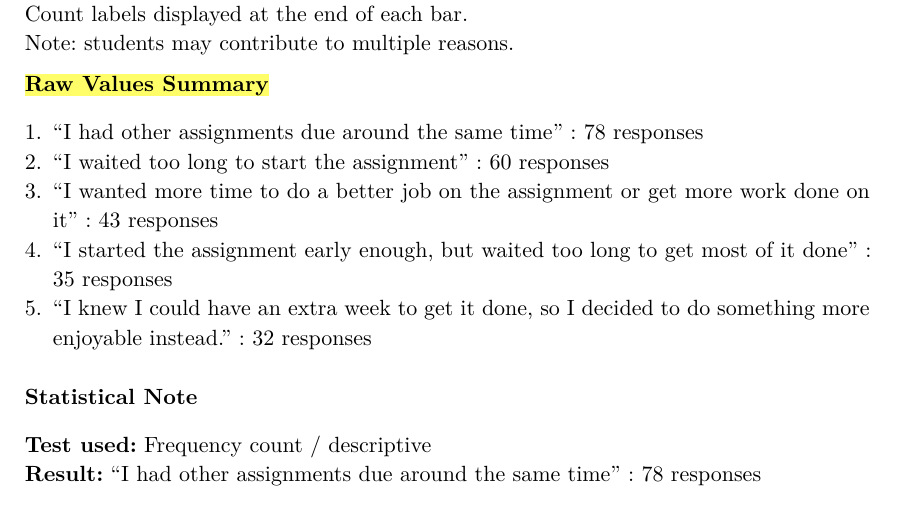
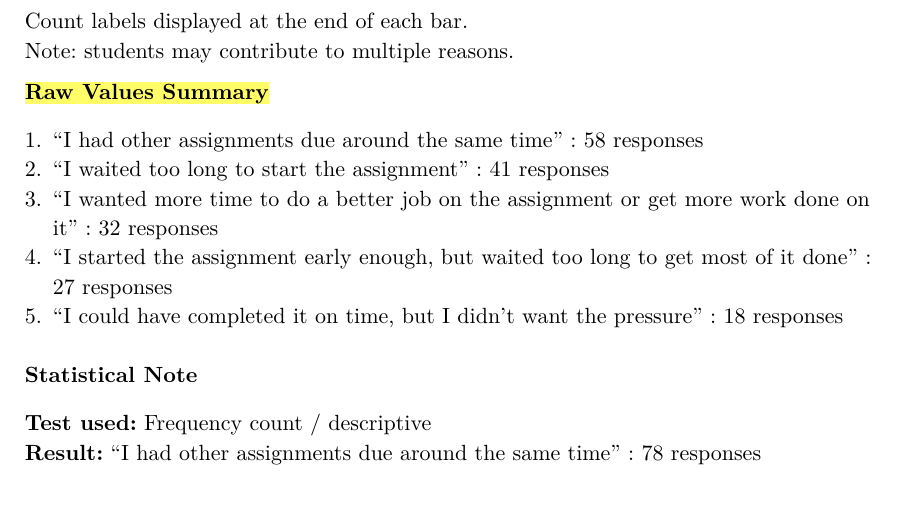
Before and after one commit to joshuafouch/Extension-Requests-in-CS-Docs, a Typst document (rq03/rq03_notes.typ): part of page 2 of 2, cut so that both start at the same text. The pictures show the PDF file rq03/rq03_notes.pdf that the author committed with the source.

Commit message:
IRB Stripped rq03.

```diff
--- a/rq03/rq03_notes.typ
+++ b/rq03/rq03_notes.typ
@@ -53,4 +53,3 @@ Note: students may contribute to multiple reasons.
 
 #text(weight: "bold")[#highlight[Raw Values Summary]]
 #v(0.3em)
-+ “I had other assignments due around the same time” : 78 responses
@@ -60,4 +56,8 @@ Note: students may contribute to multiple reasons.
-+ “I knew I could have an extra week to get it done, so I decided to do something more enjoyable instead.” : 32 responses
++ “I had other assignments due around the same time” : 58 responses
++ “I waited too long to start the assignment” : 41 responses
++ “I wanted more time to do a better job on the assignment or get more work done on it” : 32 responses
++ “I started the assignment early enough, but waited too long to get most of it done” :  27 responses
++ "I could have completed it on time, but I didn't want the pressure" : 18 responses
 
 #v(0.8em)
 
```
Also changed, not shown: rq03/rq03_graph.png, rq03/rq03_notes.pdf, rq03/rq03_notes.typ (3 more changed lines), 2 other files.
